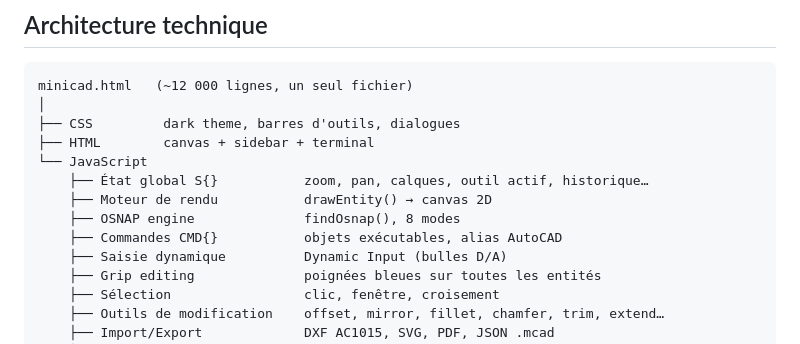
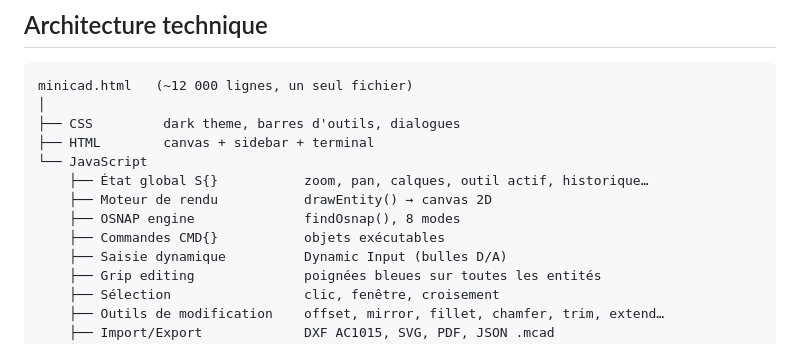
Before and after one commit to jscheuner/minicad, a Markdown page: README.md, the part around the change. GitHub-like rendering.

Commit message:
Remove 'alias AutoCAD' from CMD commands section

```diff
--- a/README.md
+++ b/README.md
@@ -287,7 +287,7 @@ minicad.html   (~12 000 lignes, un seul fichier)
     ├── État global S{}           zoom, pan, calques, outil actif, historique…
     ├── Moteur de rendu           drawEntity() → canvas 2D
     ├── OSNAP engine              findOsnap(), 8 modes
-    ├── Commandes CMD{}           objets exécutables, alias AutoCAD
+    ├── Commandes CMD{}           objets exécutables
     ├── Saisie dynamique          Dynamic Input (bulles D/A)
     ├── Grip editing              poignées bleues sur toutes les entités
     ├── Sélection                 clic, fenêtre, croisement
```
